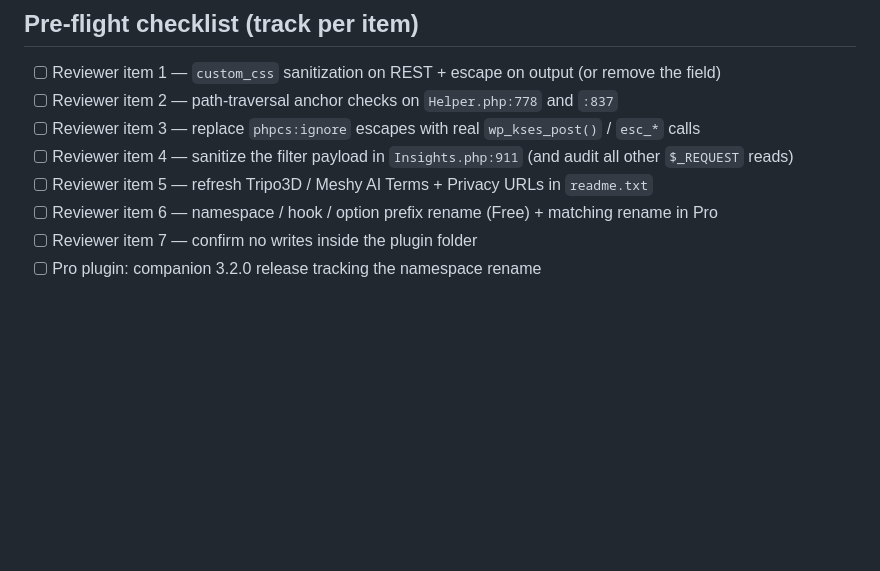
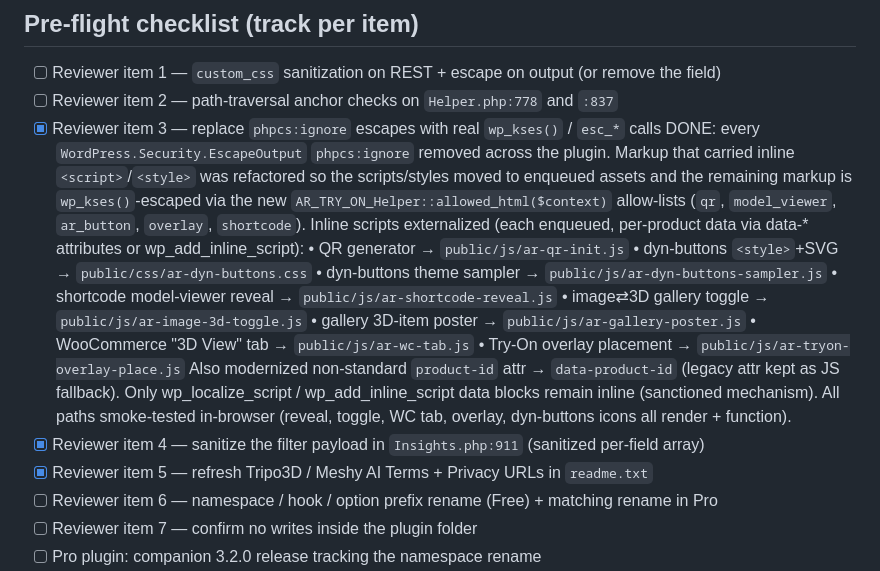
Before and after one commit to azizulhasan/ar-vr-3d-model-try-on, a Markdown page: plan/AR-66-second-round-closure-2.2.0.md, the part around the change. Rendered like a GitHub page; blank space fills up the shorter version.

Commit message:
AR-66: mark reviewer item 3 (output escaping) done in plan tracker
Co-Authored-By: Claude Opus 4.8 <noreply@anthropic.com>

```diff
--- a/plan/AR-66-second-round-closure-2.2.0.md
+++ b/plan/AR-66-second-round-closure-2.2.0.md
@@ -189,9 +189,29 @@ Likely already OK — confirm with a `grep -rn "plugin_dir_path\|__DIR__\|ATLAS_
 
 - [ ] Reviewer item 1 — `custom_css` sanitization on REST + escape on output (or remove the field)
 - [ ] Reviewer item 2 — path-traversal anchor checks on `Helper.php:778` and `:837`
-- [ ] Reviewer item 3 — replace `phpcs:ignore` escapes with real `wp_kses_post()` / `esc_*` calls
-- [ ] Reviewer item 4 — sanitize the filter payload in `Insights.php:911` (and audit all other `$_REQUEST` reads)
-- [ ] Reviewer item 5 — refresh Tripo3D / Meshy AI Terms + Privacy URLs in `readme.txt`
+- [x] Reviewer item 3 — replace `phpcs:ignore` escapes with real `wp_kses()` / `esc_*` calls
+      DONE: every `WordPress.Security.EscapeOutput` `phpcs:ignore` removed across
+      the plugin. Markup that carried inline `<script>`/`<style>` was refactored
+      so the scripts/styles moved to enqueued assets and the remaining markup is
+      `wp_kses()`-escaped via the new `AR_TRY_ON_Helper::allowed_html($context)`
+      allow-lists (`qr`, `model_viewer`, `ar_button`, `overlay`, `shortcode`).
+      Inline scripts externalized (each enqueued, per-product data via data-*
+      attributes or wp_add_inline_script):
+        • QR generator → `public/js/ar-qr-init.js`
+        • dyn-buttons `<style>`+SVG → `public/css/ar-dyn-buttons.css`
+        • dyn-buttons theme sampler → `public/js/ar-dyn-buttons-sampler.js`
+        • shortcode model-viewer reveal → `public/js/ar-shortcode-reveal.js`
+        • image⇄3D gallery toggle → `public/js/ar-image-3d-toggle.js`
+        • gallery 3D-item poster → `public/js/ar-gallery-poster.js`
+        • WooCommerce "3D View" tab → `public/js/ar-wc-tab.js`
+        • Try-On overlay placement → `public/js/ar-tryon-overlay-place.js`
+      Also modernized non-standard `product-id` attr → `data-product-id`
+      (legacy attr kept as JS fallback). Only wp_localize_script /
+      wp_add_inline_script data blocks remain inline (sanctioned mechanism).
+      All paths smoke-tested in-browser (reveal, toggle, WC tab, overlay,
+      dyn-buttons icons all render + function).
+- [x] Reviewer item 4 — sanitize the filter payload in `Insights.php:911` (sanitized per-field array)
+- [x] Reviewer item 5 — refresh Tripo3D / Meshy AI Terms + Privacy URLs in `readme.txt`
 - [ ] Reviewer item 6 — namespace / hook / option prefix rename (Free) + matching rename in Pro
 - [ ] Reviewer item 7 — confirm no writes inside the plugin folder
 - [ ] Pro plugin: companion 3.2.0 release tracking the namespace rename
```
